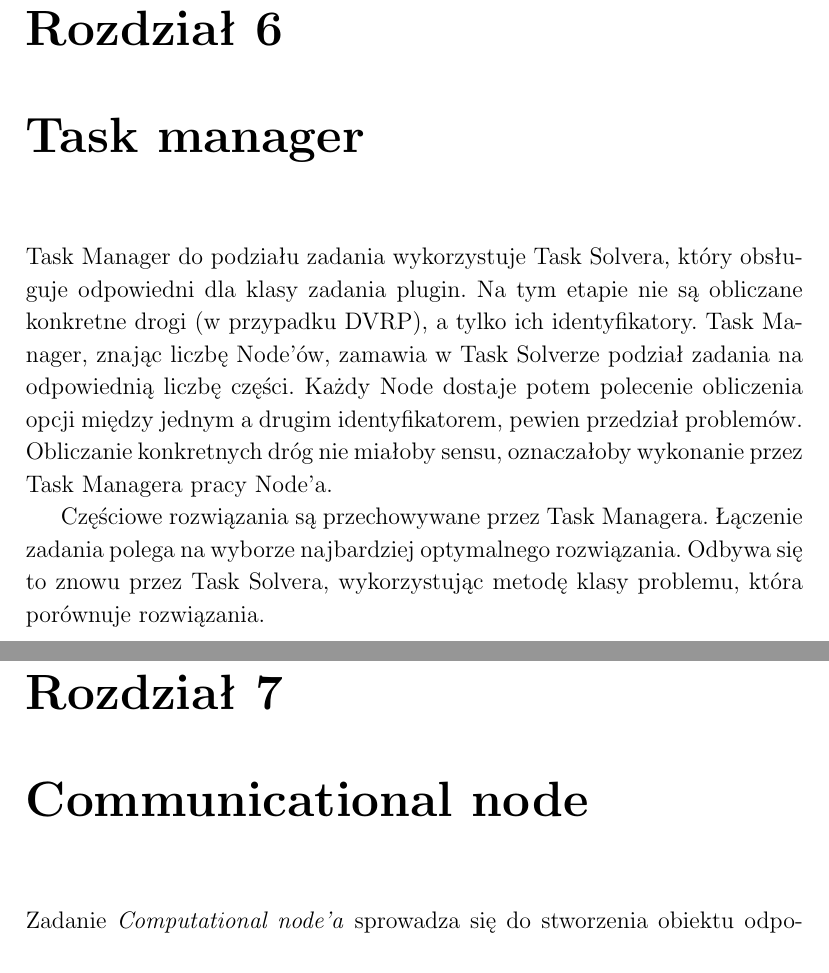
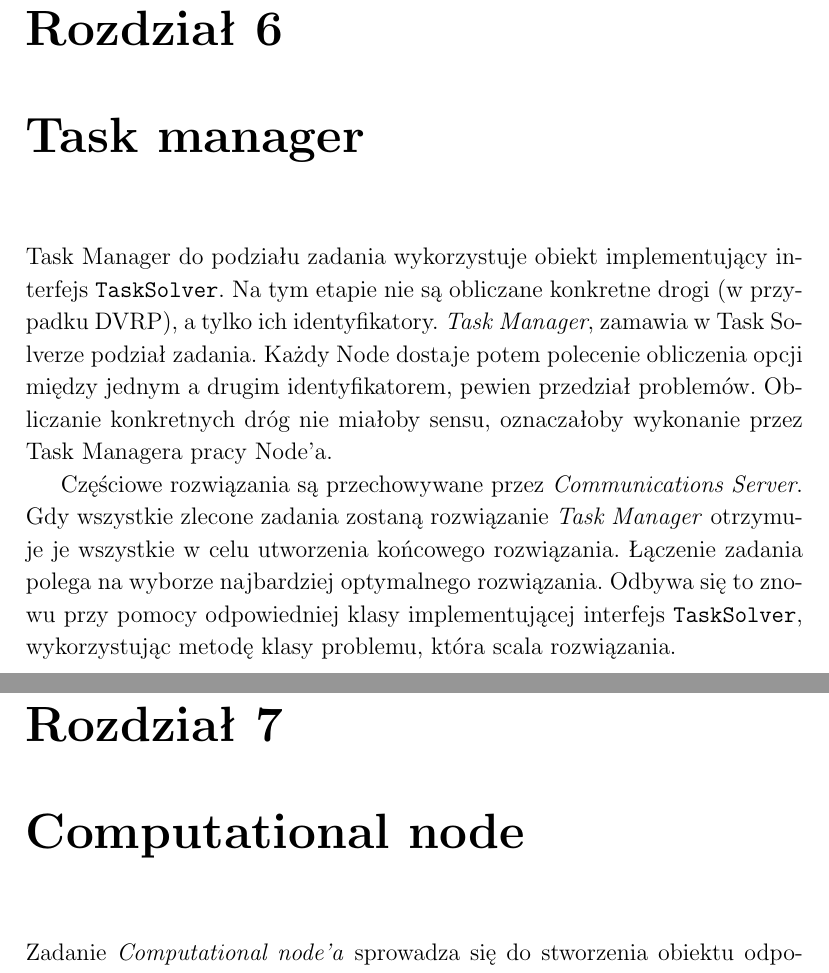
Before and after one commit to gecio/15-pl-7, a LaTeX document (Documentation/DocTex/finalDoc.tex): two parts of pages 23 and 24 of 39, joined at a grey line, cut so that both start at the same text. The pictures show the PDF file Documentation/DocTex/finalDoc.pdf that the author committed with the source.

Commit message:
TM zmiana opisu

```diff
--- a/Documentation/DocTex/finalDoc.tex
+++ b/Documentation/DocTex/finalDoc.tex
@@ -264,11 +264,11 @@ Nowe komponenty mogą być dodawane zarówno przy tworzeniu klastra, jak i już
 		czasie oczekiwania.
 
 	\chapter{Task manager}
-		Task Manager do podziału zadania wykorzystuje Task Solvera, który obsługuje odpowiedni dla klasy zadania plugin. Na tym etapie nie są obliczane konkretne drogi (w przypadku DVRP), a tylko ich identyfikatory. Task Manager, znając liczbę Node'ów, zamawia w Task Solverze podział zadania na odpowiednią liczbę części. Każdy Node dostaje potem polecenie obliczenia opcji między jednym a drugim identyfikatorem, pewien przedział problemów. Obliczanie konkretnych dróg nie miałoby sensu, oznaczałoby wykonanie przez Task Managera pracy Node'a.
+		Task Manager do podziału zadania wykorzystuje obiekt implementujący interfejs \verb+TaskSolver+. Na tym etapie nie są obliczane konkretne drogi (w przypadku DVRP), a tylko ich identyfikatory. \textit{Task Manager}, zamawia w Task Solverze podział zadania. Każdy Node dostaje potem polecenie obliczenia opcji między jednym a drugim identyfikatorem, pewien przedział problemów. Obliczanie konkretnych dróg nie miałoby sensu, oznaczałoby wykonanie przez Task Managera pracy Node'a.
 
-		Częściowe rozwiązania są przechowywane przez Task Managera. Łączenie zadania polega na wyborze najbardziej optymalnego rozwiązania. Odbywa się to znowu przez Task Solvera, wykorzystując metodę klasy problemu, która porównuje rozwiązania.
+		Częściowe rozwiązania są przechowywane przez \textit{Communications Server}. Gdy wszystkie zlecone zadania zostaną rozwiązanie \textit{Task Manager} otrzymuje je wszystkie w celu utworzenia końcowego rozwiązania. Łączenie zadania polega na wyborze najbardziej optymalnego rozwiązania. Odbywa się to znowu przy pomocy odpowiedniej klasy implementującej interfejs \verb+TaskSolver+, wykorzystując metodę klasy problemu, która scala rozwiązania.
 
-	\chapter{Communicational node}
+	\chapter{Computational node}
 		Zadanie \textit{Computational node'a} sprowadza się do stworzenia obiektu odpowiedniej klasy implementującej interfejs \verb+TaskSolver+ oraz uruchomienia w nim odpowiedniej metody. Podczas pracy \textit{Computational Node'a } utrzymywana jest komunikacja pomiędzy węzłem a serwerem. Po zakończeniu obliczeń węzeł wysyła do serwera odpowiedni komunikat z rozwiązaniem zadania.
 
 	\begin{figure}[h!]
```
Also changed, not shown: Documentation/DocTex/finalDoc.pdf.
